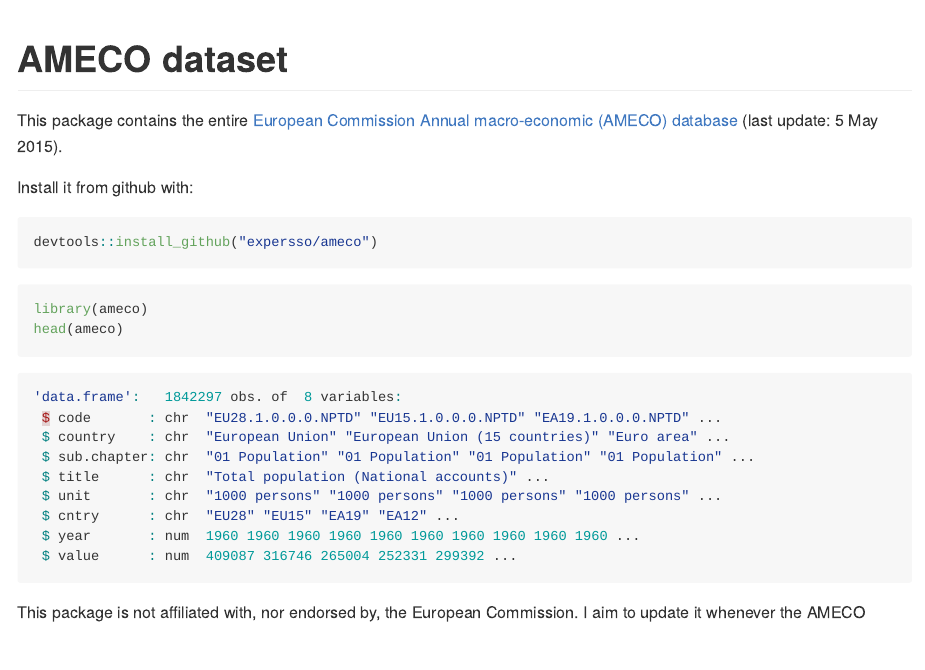
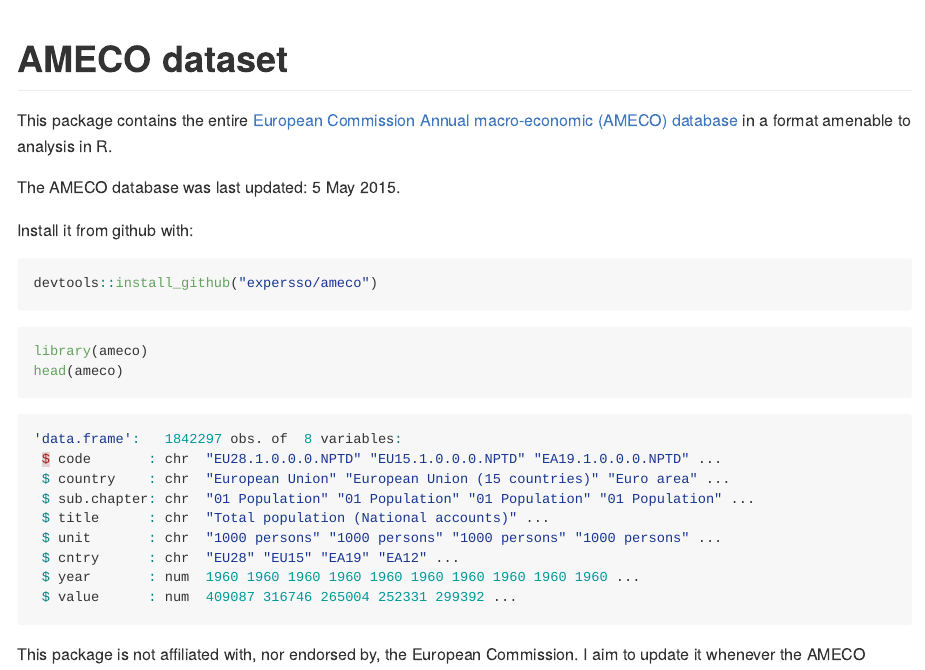
Before and after one commit to expersso/ameco, an R Markdown document (README.Rmd): the page in a window 1100 px wide, from its top. The pictures show the output file README.md that the author committed with the source, drawn offline in the style of GitHub.

Commit message:
Clean readme.

```diff
--- a/README.Rmd
+++ b/README.Rmd
@@ -9,7 +9,9 @@
 This package contains the entire [European Commission Annual macro-economic
 (AMECO)
 database](http://ec.europa.eu/economy_finance/db_indicators/ameco/index_en.htm)
-(last update: 5 May 2015).
+in a format amenable to analysis in R.
+
+The AMECO database was last updated: 5 May 2015.
 
 Install it from github with:
 
```
Also changed, not shown: README.md.
